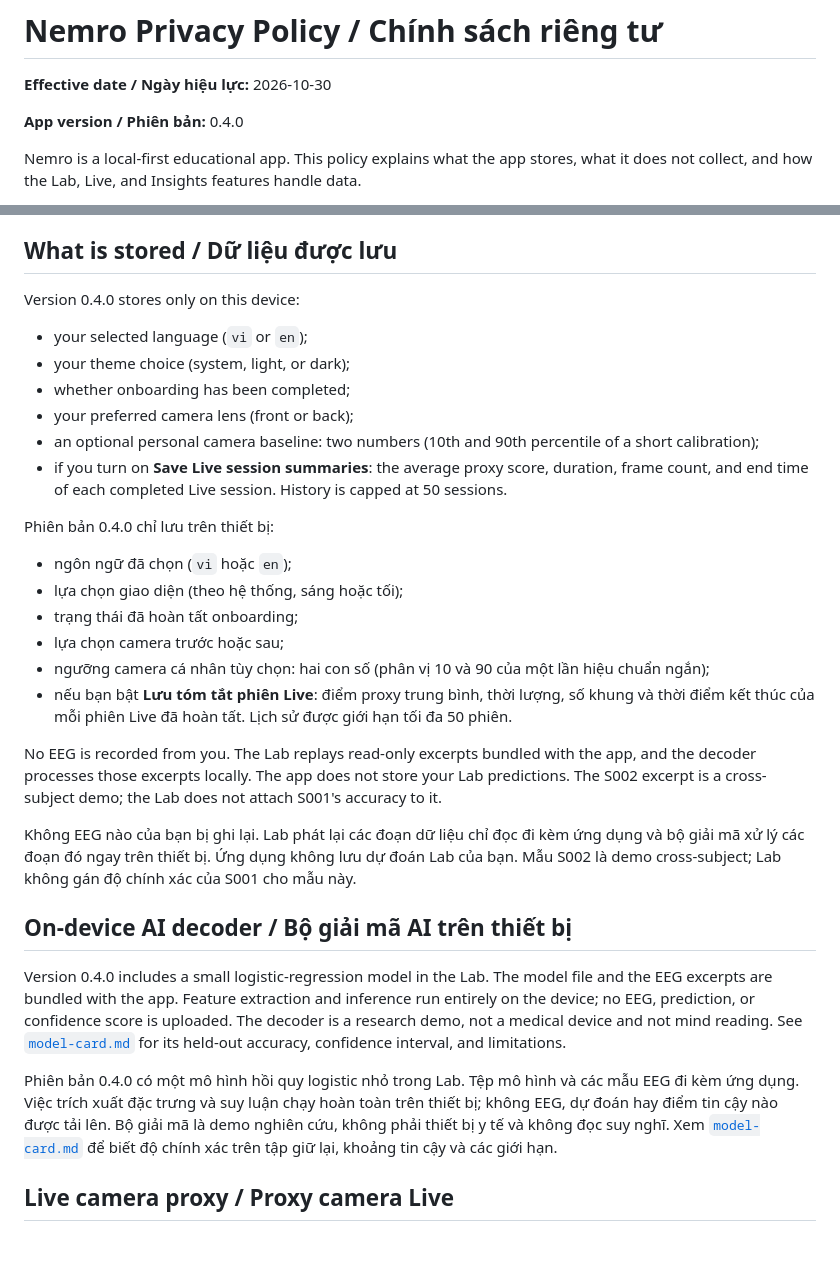
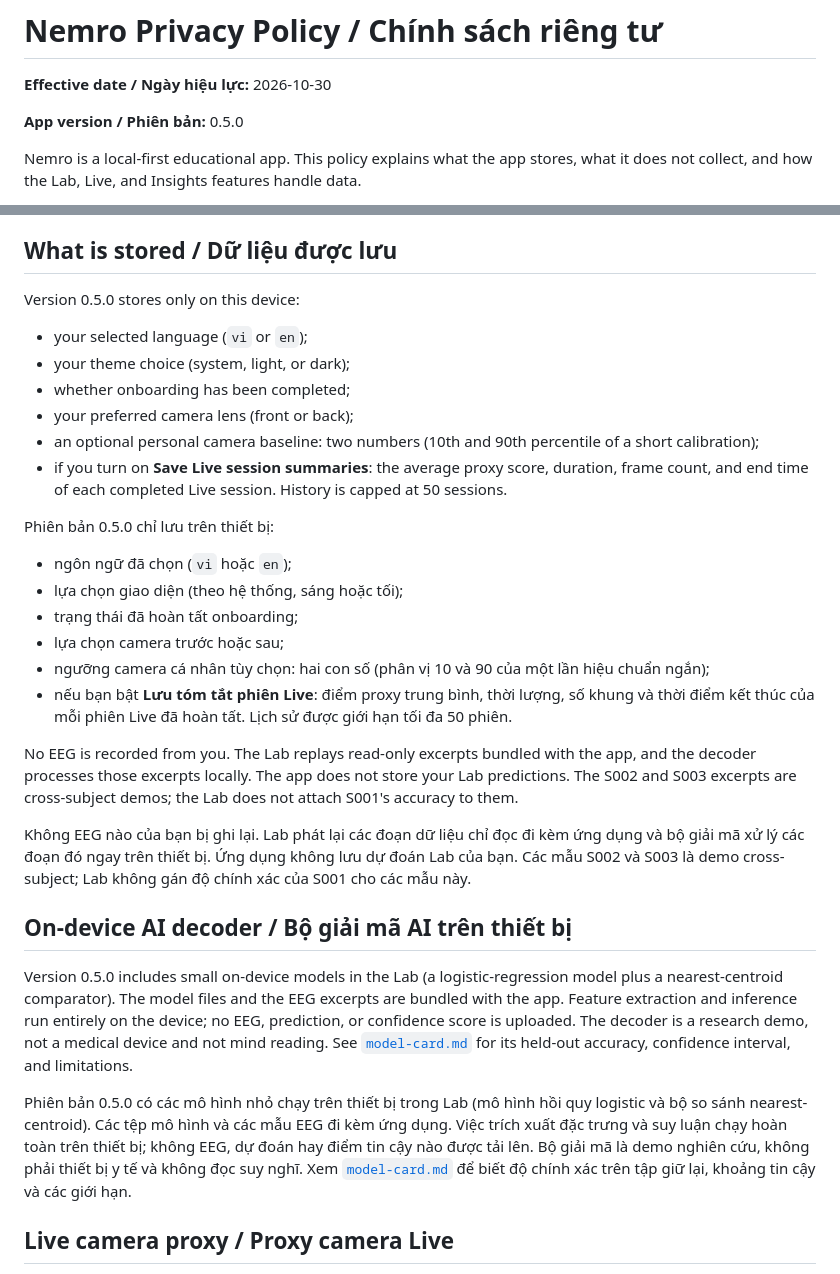
Before and after one commit to herbalblitz/nemro, a Markdown page: docs/privacy.md, 2 parts joined by grey strips. GitHub-like rendering; blank space fills up the shorter version.

Commit message:
Release 0.5.0: version bump and changelog

```diff
--- a/docs/privacy.md
+++ b/docs/privacy.md
@@ -2,7 +2,7 @@
 
 **Effective date / Ngày hiệu lực:** 2026-10-30
 
-**App version / Phiên bản:** 0.4.0
+**App version / Phiên bản:** 0.5.0
 
 Nemro is a local-first educational app. This policy explains what the app stores, what it does not collect, and how the Lab, Live, and Insights features handle data.
 
@@ -28,7 +28,7 @@ Nemro là ứng dụng giáo dục ưu tiên cục bộ. Chính sách này giả
 
 ## What is stored / Dữ liệu được lưu
 
-Version 0.4.0 stores only on this device:
+Version 0.5.0 stores only on this device:
 
 - your selected language (`vi` or `en`);
 - your theme choice (system, light, or dark);
@@ -37,7 +37,7 @@ Version 0.4.0 stores only on this device:
 - an optional personal camera baseline: two numbers (10th and 90th percentile of a short calibration);
 - if you turn on **Save Live session summaries**: the average proxy score, duration, frame count, and end time of each completed Live session. History is capped at 50 sessions.
 
-Phiên bản 0.4.0 chỉ lưu trên thiết bị:
+Phiên bản 0.5.0 chỉ lưu trên thiết bị:
 
 - ngôn ngữ đã chọn (`vi` hoặc `en`);
 - lựa chọn giao diện (theo hệ thống, sáng hoặc tối);
@@ -46,15 +46,15 @@ Phiên bản 0.4.0 chỉ lưu trên thiết bị:
 - ngưỡng camera cá nhân tùy chọn: hai con số (phân vị 10 và 90 của một lần hiệu chuẩn ngắn);
 - nếu bạn bật **Lưu tóm tắt phiên Live**: điểm proxy trung bình, thời lượng, số khung và thời điểm kết thúc của mỗi phiên Live đã hoàn tất. Lịch sử được giới hạn tối đa 50 phiên.
 
-No EEG is recorded from you. The Lab replays read-only excerpts bundled with the app, and the decoder processes those excerpts locally. The app does not store your Lab predictions. The S002 excerpt is a cross-subject demo; the Lab does not attach S001's accuracy to it.
+No EEG is recorded from you. The Lab replays read-only excerpts bundled with the app, and the decoder processes those excerpts locally. The app does not store your Lab predictions. The S002 and S003 excerpts are cross-subject demos; the Lab does not attach S001's accuracy to them.
 
-Không EEG nào của bạn bị ghi lại. Lab phát lại các đoạn dữ liệu chỉ đọc đi kèm ứng dụng và bộ giải mã xử lý các đoạn đó ngay trên thiết bị. Ứng dụng không lưu dự đoán Lab của bạn. Mẫu S002 là demo cross-subject; Lab không gán độ chính xác của S001 cho mẫu này.
+Không EEG nào của bạn bị ghi lại. Lab phát lại các đoạn dữ liệu chỉ đọc đi kèm ứng dụng và bộ giải mã xử lý các đoạn đó ngay trên thiết bị. Ứng dụng không lưu dự đoán Lab của bạn. Các mẫu S002 và S003 là demo cross-subject; Lab không gán độ chính xác của S001 cho các mẫu này.
 
 ## On-device AI decoder / Bộ giải mã AI trên thiết bị
 
-Version 0.4.0 includes a small logistic-regression model in the Lab. The model file and the EEG excerpts are bundled with the app. Feature extraction and inference run entirely on the device; no EEG, prediction, or confidence score is uploaded. The decoder is a research demo, not a medical device and not mind reading. See [`model-card.md`](model-card.md) for its held-out accuracy, confidence interval, and limitations.
+Version 0.5.0 includes small on-device models in the Lab (a logistic-regression model plus a nearest-centroid comparator). The model files and the EEG excerpts are bundled with the app. Feature extraction and inference run entirely on the device; no EEG, prediction, or confidence score is uploaded. The decoder is a research demo, not a medical device and not mind reading. See [`model-card.md`](model-card.md) for its held-out accuracy, confidence interval, and limitations.
 
-Phiên bản 0.4.0 có một mô hình hồi quy logistic nhỏ trong Lab. Tệp mô hình và các mẫu EEG đi kèm ứng dụng. Việc trích xuất đặc trưng và suy luận chạy hoàn toàn trên thiết bị; không EEG, dự đoán hay điểm tin cậy nào được tải lên. Bộ giải mã là demo nghiên cứu, không phải thiết bị y tế và không đọc suy nghĩ. Xem [`model-card.md`](model-card.md) để biết độ chính xác trên tập giữ lại, khoảng tin cậy và các giới hạn.
+Phiên bản 0.5.0 có các mô hình nhỏ chạy trên thiết bị trong Lab (mô hình hồi quy logistic và bộ so sánh nearest-centroid). Các tệp mô hình và các mẫu EEG đi kèm ứng dụng. Việc trích xuất đặc trưng và suy luận chạy hoàn toàn trên thiết bị; không EEG, dự đoán hay điểm tin cậy nào được tải lên. Bộ giải mã là demo nghiên cứu, không phải thiết bị y tế và không đọc suy nghĩ. Xem [`model-card.md`](model-card.md) để biết độ chính xác trên tập giữ lại, khoảng tin cậy và các giới hạn.
 
 ## Live camera proxy / Proxy camera Live
 
```
